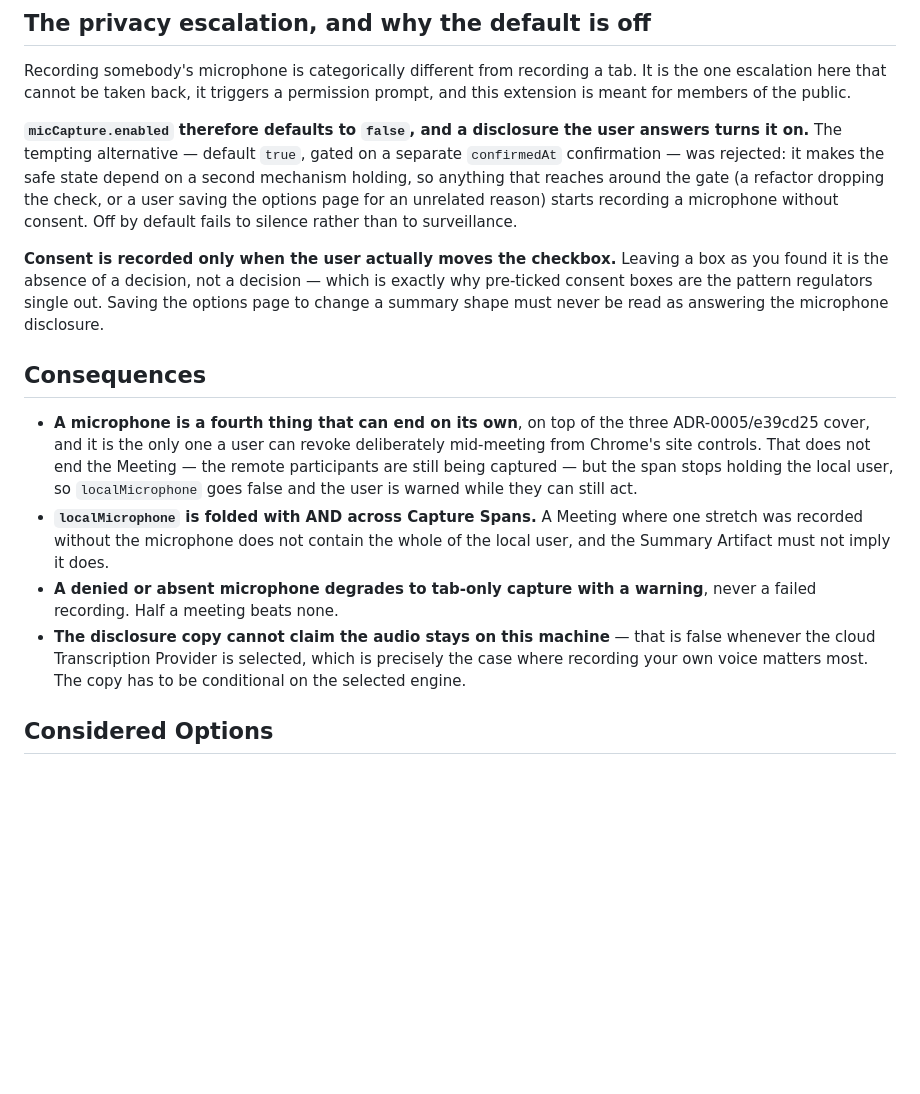
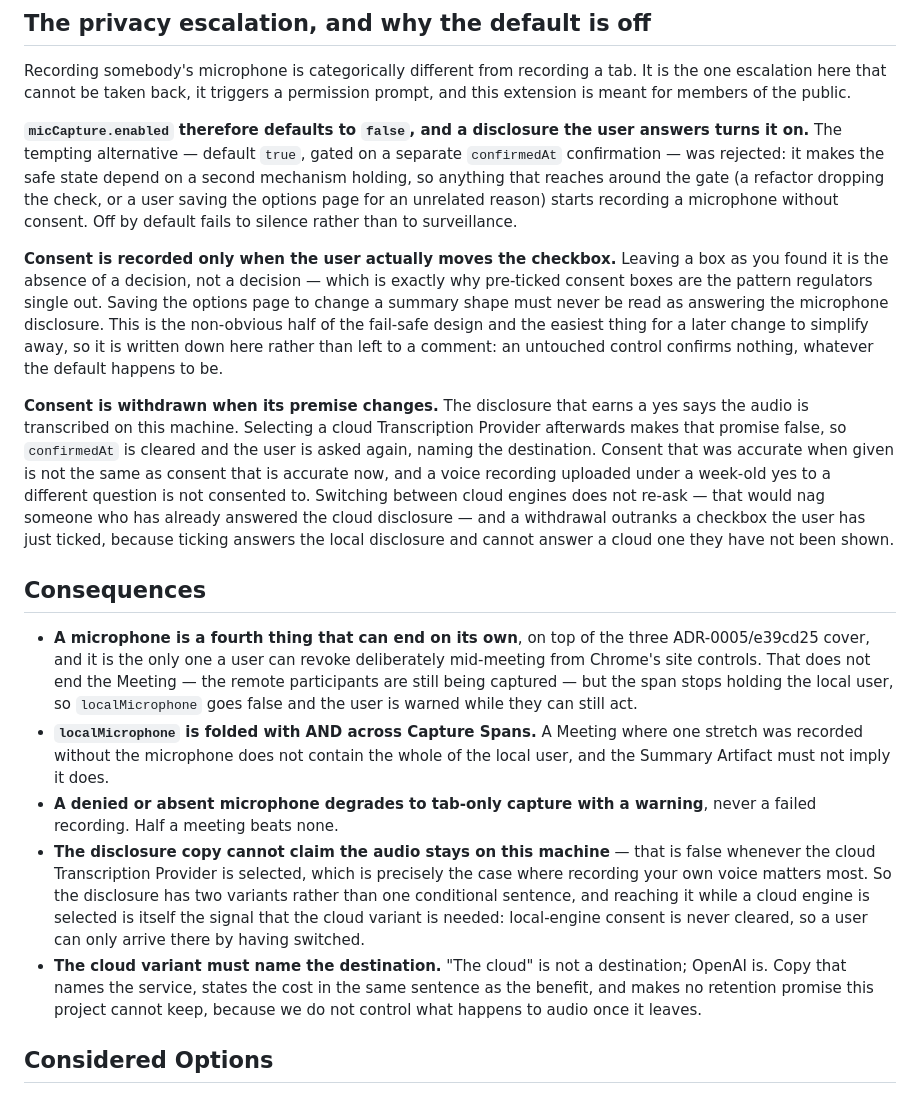
Before and after one commit to dominic676767/meeting-summarizer, a Markdown page: docs/adr/0007-recording-the-local-microphone.md, the part around the change. GitHub-like rendering; blank space fills up the shorter version.

Commit message:
ADR-0007: record the consent-withdrawal mechanism and the untouched-control rule
Both existed only in code. The withdrawal (a cloud engine clears mic consent,
because the disclosure that earned the yes promised on-machine transcription)
and the rule that an untouched control confirms nothing are the two
non-obvious halves of the fail-safe design, and the easiest things for a later
change to simplify away.

```diff
--- a/docs/adr/0007-recording-the-local-microphone.md
+++ b/docs/adr/0007-recording-the-local-microphone.md
@@ -12,14 +12,17 @@ Recording somebody's microphone is categorically different from recording a tab.
 
 **`micCapture.enabled` therefore defaults to `false`, and a disclosure the user answers turns it on.** The tempting alternative — default `true`, gated on a separate `confirmedAt` confirmation — was rejected: it makes the safe state depend on a second mechanism holding, so anything that reaches around the gate (a refactor dropping the check, or a user saving the options page for an unrelated reason) starts recording a microphone without consent. Off by default fails to silence rather than to surveillance.
 
-**Consent is recorded only when the user actually moves the checkbox.** Leaving a box as you found it is the absence of a decision, not a decision — which is exactly why pre-ticked consent boxes are the pattern regulators single out. Saving the options page to change a summary shape must never be read as answering the microphone disclosure.
+**Consent is recorded only when the user actually moves the checkbox.** Leaving a box as you found it is the absence of a decision, not a decision — which is exactly why pre-ticked consent boxes are the pattern regulators single out. Saving the options page to change a summary shape must never be read as answering the microphone disclosure. This is the non-obvious half of the fail-safe design and the easiest thing for a later change to simplify away, so it is written down here rather than left to a comment: an untouched control confirms nothing, whatever the default happens to be.
+
+**Consent is withdrawn when its premise changes.** The disclosure that earns a yes says the audio is transcribed on this machine. Selecting a cloud Transcription Provider afterwards makes that promise false, so `confirmedAt` is cleared and the user is asked again, naming the destination. Consent that was accurate when given is not the same as consent that is accurate now, and a voice recording uploaded under a week-old yes to a different question is not consented to. Switching between cloud engines does not re-ask — that would nag someone who has already answered the cloud disclosure — and a withdrawal outranks a checkbox the user has just ticked, because ticking answers the local disclosure and cannot answer a cloud one they have not been shown.
 
 ## Consequences
 
 - **A microphone is a fourth thing that can end on its own**, on top of the three ADR-0005/e39cd25 cover, and it is the only one a user can revoke deliberately mid-meeting from Chrome's site controls. That does not end the Meeting — the remote participants are still being captured — but the span stops holding the local user, so `localMicrophone` goes false and the user is warned while they can still act.
 - **`localMicrophone` is folded with AND across Capture Spans.** A Meeting where one stretch was recorded without the microphone does not contain the whole of the local user, and the Summary Artifact must not imply it does.
 - **A denied or absent microphone degrades to tab-only capture with a warning**, never a failed recording. Half a meeting beats none.
-- **The disclosure copy cannot claim the audio stays on this machine** — that is false whenever the cloud Transcription Provider is selected, which is precisely the case where recording your own voice matters most. The copy has to be conditional on the selected engine.
+- **The disclosure copy cannot claim the audio stays on this machine** — that is false whenever the cloud Transcription Provider is selected, which is precisely the case where recording your own voice matters most. So the disclosure has two variants rather than one conditional sentence, and reaching it while a cloud engine is selected is itself the signal that the cloud variant is needed: local-engine consent is never cleared, so a user can only arrive there by having switched.
+- **The cloud variant must name the destination.** "The cloud" is not a destination; OpenAI is. Copy that names the service, states the cost in the same sentence as the benefit, and makes no retention promise this project cannot keep, because we do not control what happens to audio once it leaves.
 
 ## Considered Options
 
```
